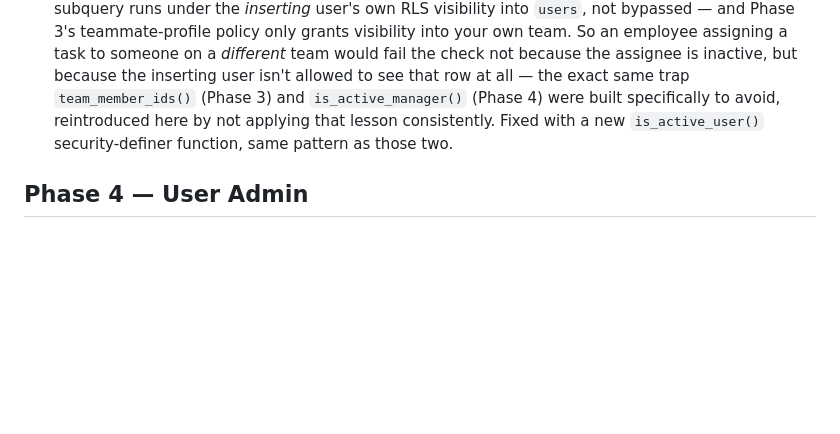
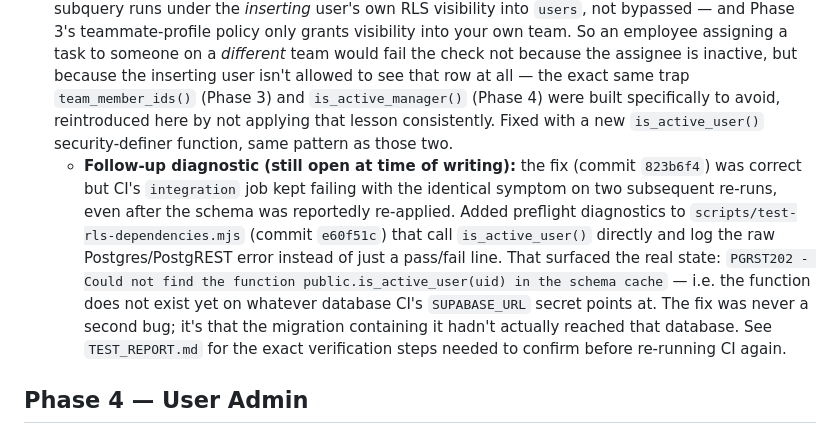
Before and after one commit to nileshvaidya/Task_Management, a Markdown page: CHANGELOG.md, the part around the change. Rendered like a GitHub page; blank space fills up the shorter version.

```diff
--- a/CHANGELOG.md
+++ b/CHANGELOG.md
@@ -31,6 +31,7 @@ The brief's own "highest-risk phase" — full New Task dialog, cross-user assign
 2. **`.wsswitch` (the "Has Dependency" toggle) rendered at 0×0 and was unclickable.** It's defined in the prototype's own inline `<style>` block (`Task Tracker.dc.html`) but was never part of the separate `design-system/styles.css` export that Phase 0 ported into `nocturne.css` — an easy thing to miss since the two files look similar at a glance. Caught the same way as the Phase 1/2 template-literal bugs: loading the actual dialog in a browser, not by lint/typecheck/unit tests. Fixed by porting the missing two rules into `nocturne.css`, matching the prototype exactly.
 3. **A test-authoring mistake, not an app bug**: an early e2e attempt at the inactive-assignee validation test set the dependency Assign To `<select>`'s `.value` directly via `page.evaluate()`, which doesn't fire a `change` event — the dialog only syncs that field into its own state on `change` (same mechanism as bug 1 above), so the value never reached the form's actual submitted state and the wrong validation error surfaced. Fixed by dispatching the event explicitly, same technique noted in Phase 2's past-date test.
 4. **The cross-team INSERT policy repeated a mistake already learned (and fixed) in Phases 3 and 4** — caught only once `scripts/test-rls-dependencies.mjs` actually ran against a live project, not by anything local. The "Users can insert tasks for active users" policy's `WITH CHECK` used a plain `exists (select 1 from public.users where id = owner_id and status = 'active' ...)` subquery. That subquery runs under the *inserting* user's own RLS visibility into `users`, not bypassed — and Phase 3's teammate-profile policy only grants visibility into your own team. So an employee assigning a task to someone on a *different* team would fail the check not because the assignee is inactive, but because the inserting user isn't allowed to see that row at all — the exact same trap `team_member_ids()` (Phase 3) and `is_active_manager()` (Phase 4) were built specifically to avoid, reintroduced here by not applying that lesson consistently. Fixed with a new `is_active_user()` security-definer function, same pattern as those two.
+   - **Follow-up diagnostic (still open at time of writing):** the fix (commit `823b6f4`) was correct but CI's `integration` job kept failing with the identical symptom on two subsequent re-runs, even after the schema was reportedly re-applied. Added preflight diagnostics to `scripts/test-rls-dependencies.mjs` (commit `e60f51c`) that call `is_active_user()` directly and log the raw Postgres/PostgREST error instead of just a pass/fail line. That surfaced the real state: `PGRST202 - Could not find the function public.is_active_user(uid) in the schema cache` — i.e. the function does not exist yet on whatever database CI's `SUPABASE_URL` secret points at. The fix was never a second bug; it's that the migration containing it hadn't actually reached that database. See `TEST_REPORT.md` for the exact verification steps needed to confirm before re-running CI again.
 
 ## Phase 4 — User Admin
 
```
Also changed, not shown: TEST_REPORT.md (+1 -0 lines).
